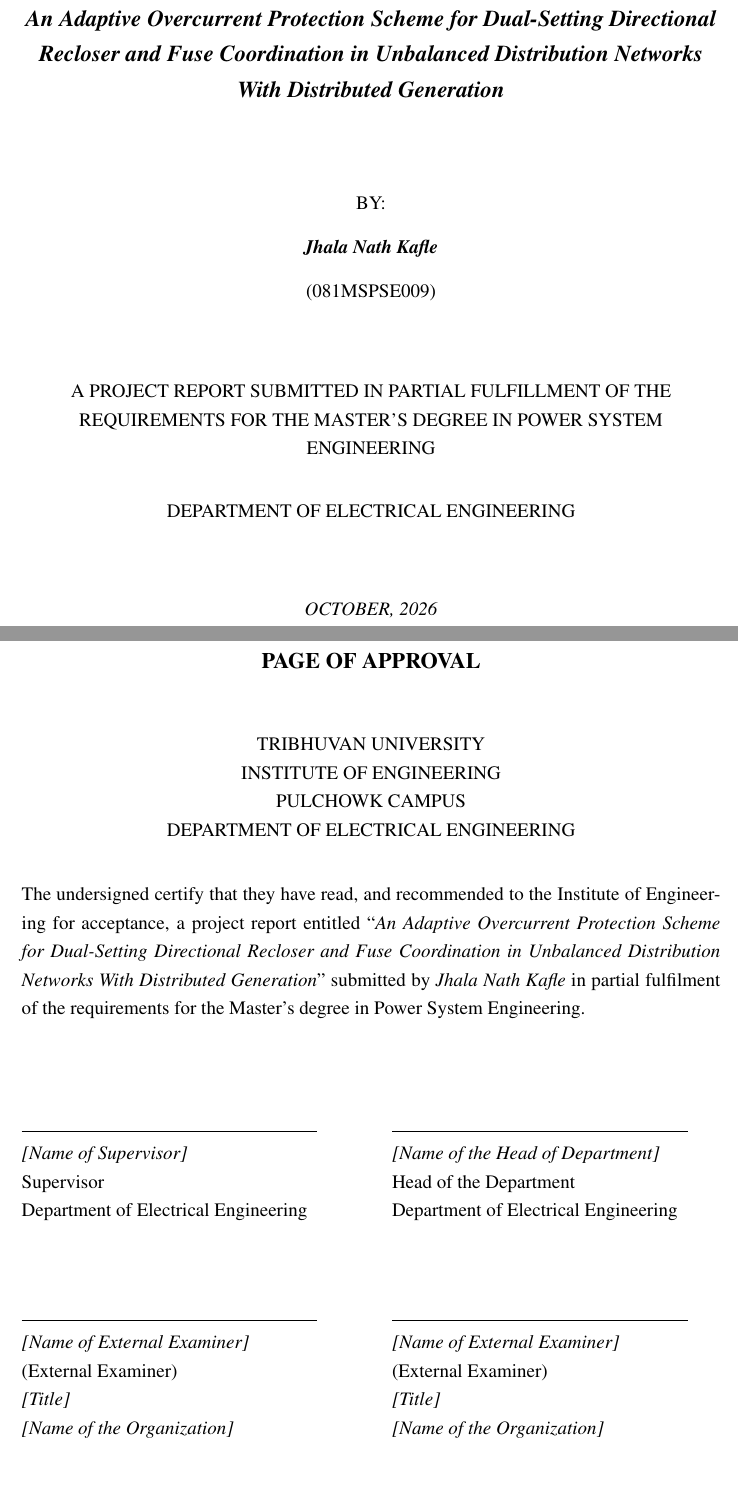
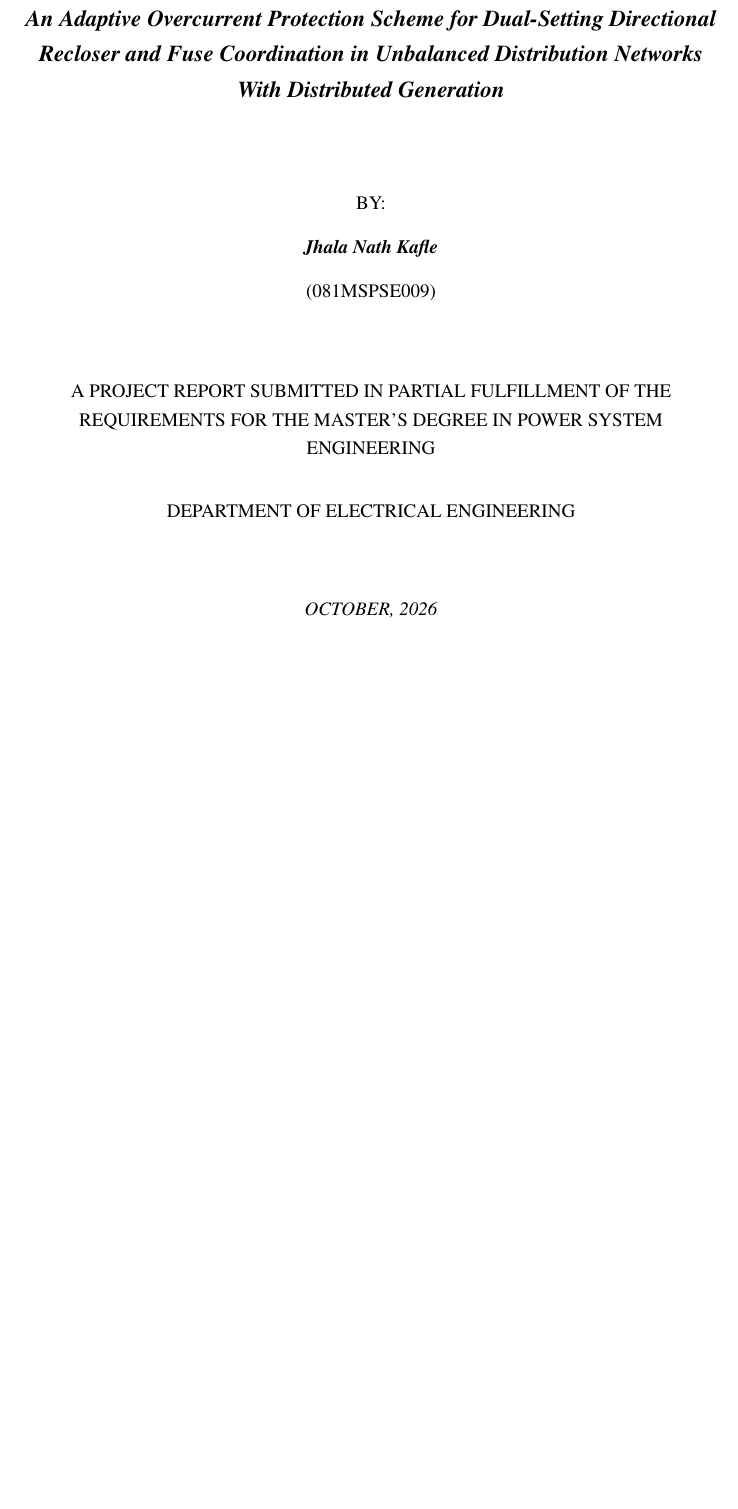
Before and after one commit to ranjanranjan21/-DSDR-IEEE13-PowerFactory, a LaTeX document (DSDR_Study/report/main.tex): two parts of pages 1 and 2 of 62 before the commit and part of page 1 of 61 after it, the two joined at a grey line, cut so that both start at the same text, the shorter picture padded with empty space. Compiled offline with pdfLaTeX.

Commit message:
Report: page numbers at bottom centre; remove page of approval
Co-Authored-By: Claude Opus 5.5 <noreply@anthropic.com>

```diff
--- a/DSDR_Study/report/main.tex
+++ b/DSDR_Study/report/main.tex
@@ -9,7 +9,7 @@
 \usepackage[utf8]{inputenc}
 \usepackage{mathptmx}                       % Times, as in the reference report
 % guideline: A4; margins left 3.5 cm, right 2 cm, top 3.5 cm, bottom 2 cm; page number at the top right
-\usepackage[a4paper,left=3.5cm,right=2cm,top=3.5cm,bottom=2cm,headheight=15pt,headsep=1cm]{geometry}
+\usepackage[a4paper,left=3.5cm,right=2cm,top=3.5cm,bottom=2cm,footskip=1cm]{geometry}
 \usepackage{fancyhdr}
 \usepackage{indentfirst}               % every paragraph indented, also the first
 \usepackage{setspace}
@@ -64,9 +64,9 @@
 \setlength{\parskip}{10pt}                 % and separated by an empty line
 \pagestyle{fancy}
 \fancyhf{}
-\fancyhead[R]{\thepage}
+\fancyfoot[C]{\thepage}
 \renewcommand{\headrulewidth}{0pt}
-\fancypagestyle{plain}{\fancyhf{}\fancyhead[R]{\thepage}\renewcommand{\headrulewidth}{0pt}}
+\fancypagestyle{plain}{\fancyhf{}\fancyfoot[C]{\thepage}\renewcommand{\headrulewidth}{0pt}}
 \tolerance=1000
 \emergencystretch=3em
 \hbadness=5000
@@ -156,40 +156,6 @@
 \end{titlepage}
 \pagenumbering{roman}                       % the title page counts as page i, its number is not shown
 \setcounter{page}{2}
-
-% =====================================================================================================
-\fronthead{PAGE OF APPROVAL}
-\begin{center}
-TRIBHUVAN UNIVERSITY\\ INSTITUTE OF ENGINEERING\\ PULCHOWK CAMPUS\\ DEPARTMENT OF ELECTRICAL ENGINEERING
-\end{center}
-\noindent The undersigned certify that they have read, and recommended to the Institute of Engineering for
-acceptance, a project report entitled ``\textit{An Adaptive Overcurrent Protection Scheme for Dual-Setting
-Directional Recloser and Fuse Coordination in Unbalanced Distribution Networks With Distributed Generation}''
-submitted by \textit{Jhala Nath Kafle} in partial fulfilment of the requirements for the Master's degree in
-Power System Engineering.
-
-\vspace{1.6cm}
-\noindent\begin{minipage}[t]{0.47\textwidth}
-\rule{0.9\linewidth}{0.4pt}\\
-\textit{[Name of Supervisor]}\\ Supervisor\\ Department of Electrical Engineering
-\end{minipage}\hfill
-\begin{minipage}[t]{0.47\textwidth}
-\rule{0.9\linewidth}{0.4pt}\\
-\textit{[Name of the Head of Department]}\\ Head of the Department\\ Department of Electrical Engineering
-\end{minipage}
-
-\vspace{1.8cm}
-\noindent\begin{minipage}[t]{0.47\textwidth}
-\rule{0.9\linewidth}{0.4pt}\\
-\textit{[Name of External Examiner]}\\ (External Examiner)\\ \textit{[Title]}\\ \textit{[Name of the Organization]}
-\end{minipage}\hfill
-\begin{minipage}[t]{0.47\textwidth}
-\rule{0.9\linewidth}{0.4pt}\\
-\textit{[Name of External Examiner]}\\ (External Examiner)\\ \textit{[Title]}\\ \textit{[Name of the Organization]}
-\end{minipage}
-
-\vspace{1.8cm}
-\begin{center}\textbf{DATE OF APPROVAL:} \textit{Day/Month/Year}\end{center}
 
 % =====================================================================================================
 \fronthead{COPYRIGHT}
```
Also changed, not shown: DSDR_Study/report/DSDR_Report.pdf, 4 other files.
